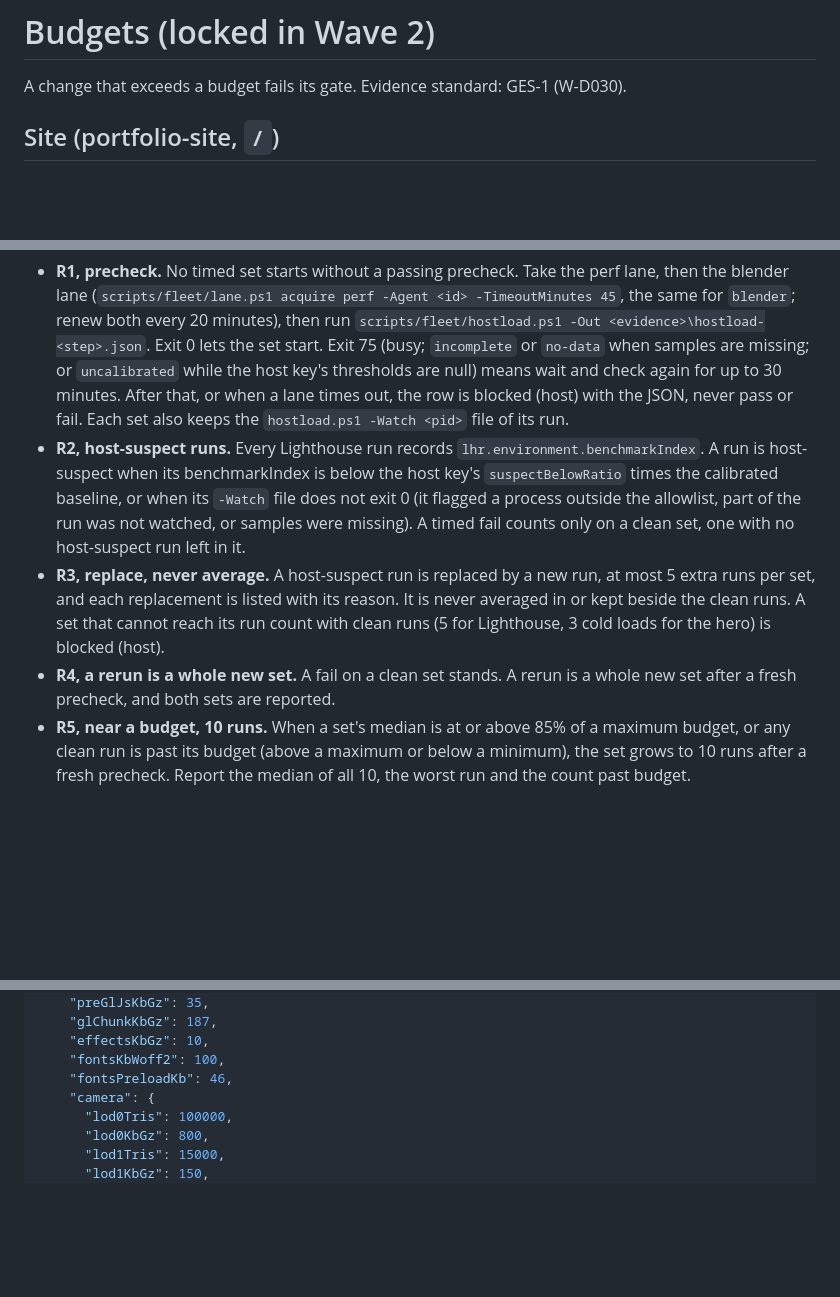
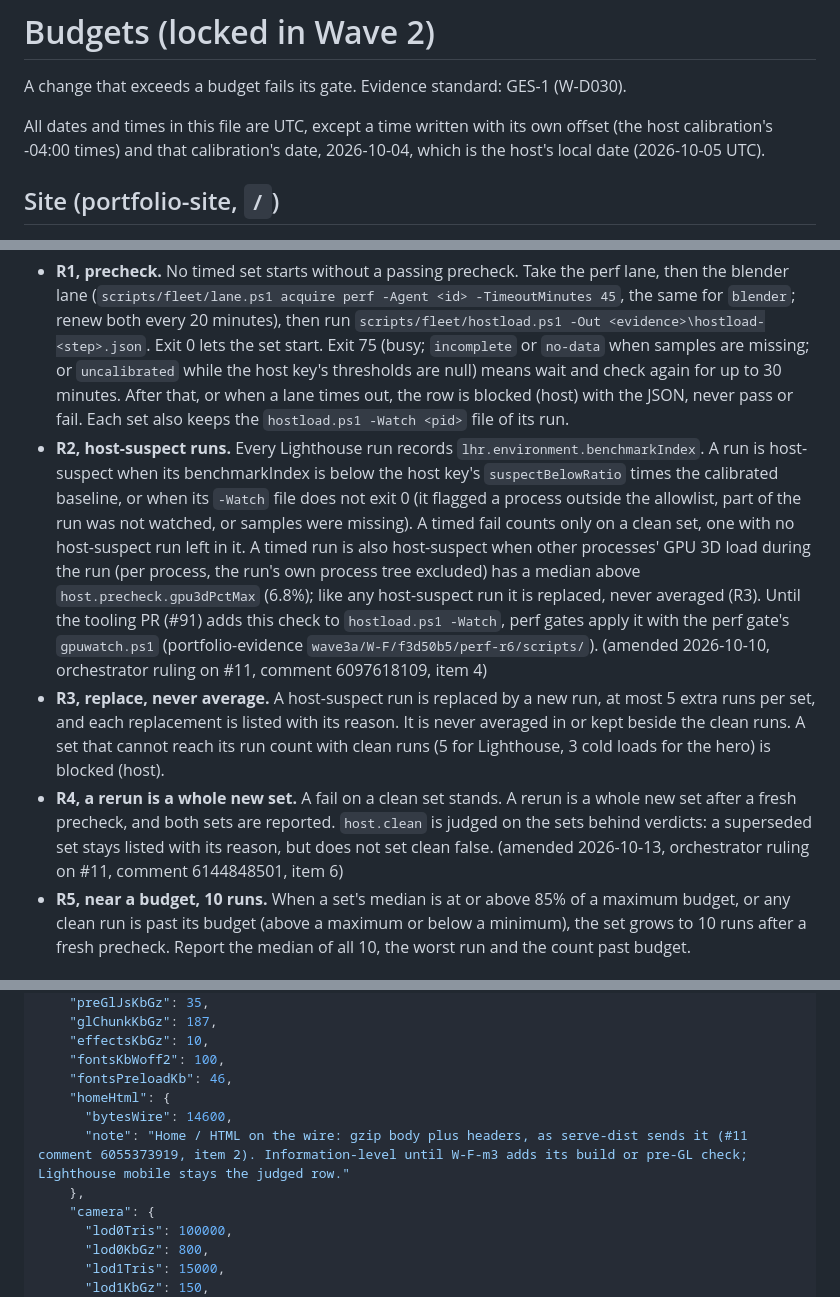
Before and after one commit to derprito64bit/portfolio-site, a Markdown page: docs/agents/budgets.md, 3 parts joined by grey strips. Rendered like a GitHub page; blank space fills up the shorter version.

Commit message:
budgets.md: R2 foreign GPU load, R4 host.clean, home HTML byte row, UTC dates
- R2: a timed run is host-suspect, and replaced, when other processes' GPU 3D
  median during the run is above host.precheck.gpu3dPctMax (6.8%), the run's
  own process tree excluded; perf gates use gpuwatch.ps1 until hostload.ps1
  -Watch gains the check (#11 ruling 6097618109 item 4).
- R4: host.clean is judged on the sets behind verdicts; a superseded set stays
  listed with its reason and does not set clean false (#11 ruling 6144848501
  item 6).
- Site: home / HTML at most 14,600 B on the wire, information-level until
  W-F-m3's build or pre-GL check; Lighthouse mobile stays the judged row
  (#11 ruling 6055373919 item 2). Mirrored in the json block as
  site.homeHtml.bytesWire.
- Idle: drop "however late it falls".
- One line: dates and times in the file are UTC (the calibration's local
  -04:00 times and date named as the exception).

Co-Authored-By: Claude Opus 5.5 <noreply@anthropic.com>

```diff
--- a/docs/agents/budgets.md
+++ b/docs/agents/budgets.md
@@ -1,6 +1,8 @@
 # Budgets (locked in Wave 2)
 
 A change that exceeds a budget fails its gate. Evidence standard: GES-1 (W-D030).
+
+All dates and times in this file are UTC, except a time written with its own offset (the host calibration's -04:00 times) and that calibration's date, 2026-10-04, which is the host's local date (2026-10-05 UTC).
 
 ## Site (portfolio-site, `/`)
 
@@ -28,9 +31,9 @@ A change that exceeds a budget fails its gate. Evidence standard: GES-1 (W-D030)
 These rules cover every timed or frame-count number a verdict rests on: Lighthouse scores, LCP, TBT and CLS, the hero's readable time, GPU ms, frame pacing, frame tails, drift and eject frames. Byte sizes and triangle counts are not timed. Only the perf gate, or a crew in its final evidence step, takes these numbers, and never while another heavy job runs (PROTOCOL section 9). The thresholds live in the `host` key of the block below, with how they were calibrated.
 
 - **R1, precheck.** No timed set starts without a passing precheck. Take the perf lane, then the blender lane (`scripts/fleet/lane.ps1 acquire perf -Agent <id> -TimeoutMinutes 45`, the same for `blender`; renew both every 20 minutes), then run `scripts/fleet/hostload.ps1 -Out <evidence>\hostload-<step>.json`. Exit 0 lets the set start. Exit 75 (busy; `incomplete` or `no-data` when samples are missing; or `uncalibrated` while the host key's thresholds are null) means wait and check again for up to 30 minutes. After that, or when a lane times out, the row is blocked (host) with the JSON, never pass or fail. Each set also keeps the `hostload.ps1 -Watch <pid>` file of its run.
-- **R2, host-suspect runs.** Every Lighthouse run records `lhr.environment.benchmarkIndex`. A run is host-suspect when its benchmarkIndex is below the host key's `suspectBelowRatio` times the calibrated baseline, or when its `-Watch` file does not exit 0 (it flagged a process outside the allowlist, part of the run was not watched, or samples were missing). A timed fail counts only on a clean set, one with no host-suspect run left in it.
+- **R2, host-suspect runs.** Every Lighthouse run records `lhr.environment.benchmarkIndex`. A run is host-suspect when its benchmarkIndex is below the host key's `suspectBelowRatio` times the calibrated baseline, or when its `-Watch` file does not exit 0 (it flagged a process outside the allowlist, part of the run was not watched, or samples were missing). A timed fail counts only on a clean set, one with no host-suspect run left in it. A timed run is also host-suspect when other processes' GPU 3D load during the run (per process, the run's own process tree excluded) has a median above `host.precheck.gpu3dPctMax` (6.8%); like any host-suspect run it is replaced, never averaged (R3). Until the tooling PR (#91) adds this check to `hostload.ps1 -Watch`, perf gates apply it with the perf gate's `gpuwatch.ps1` (portfolio-evidence `wave3a/W-F/f3d50b5/perf-r6/scripts/`). (amended 2026-10-10, orchestrator ruling on #11, comment 6097618109, item 4)
 - **R3, replace, never average.** A host-suspect run is replaced by a new run, at most 5 extra runs per set, and each replacement is listed with its reason. It is never averaged in or kept beside the clean runs. A set that cannot reach its run count with clean runs (5 for Lighthouse, 3 cold loads for the hero) is blocked (host).
-- **R4, a rerun is a whole new set.** A fail on a clean set stands. A rerun is a whole new set after a fresh precheck, and both sets are reported.
+- **R4, a rerun is a whole new set.** A fail on a clean set stands. A rerun is a whole new set after a fresh precheck, and both sets are reported. `host.clean` is judged on the sets behind verdicts: a superseded set stays listed with its reason, but does not set clean false. (amended 2026-10-13, orchestrator ruling on #11, comment 6144848501, item 6)
 - **R5, near a budget, 10 runs.** When a set's median is at or above 85% of a maximum budget, or any clean run is past its budget (above a maximum or below a minimum), the set grows to 10 runs after a fresh precheck. Report the median of all 10, the worst run and the count past budget.
 
 ### Machine-readable (site)
@@ -59,6 +62,10 @@ Tests read this block instead of parsing the sentences above (requested in the W
     "effectsKbGz": 10,
     "fontsKbWoff2": 100,
     "fontsPreloadKb": 46,
+    "homeHtml": {
+      "bytesWire": 14600,
+      "note": "Home / HTML on the wire: gzip body plus headers, as serve-dist sends it (#11 comment 6055373919, item 2). Information-level until W-F-m3 adds its build or pre-GL check; Lighthouse mobile stays the judged row."
+    },
     "camera": {
       "lod0Tris": 100000,
       "lod0KbGz": 800,
```
Also changed, not shown: other parts of docs/agents/budgets.md (+2 -1 lines).
